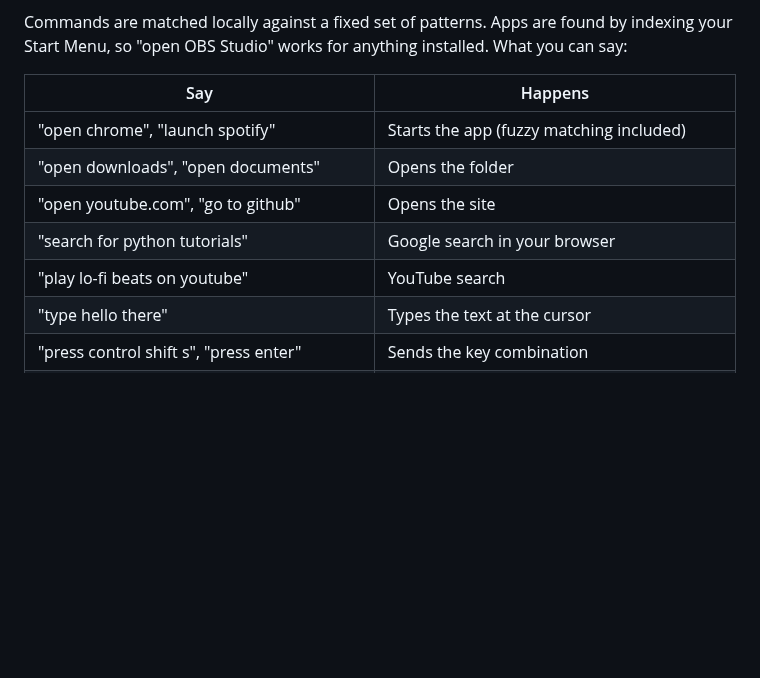
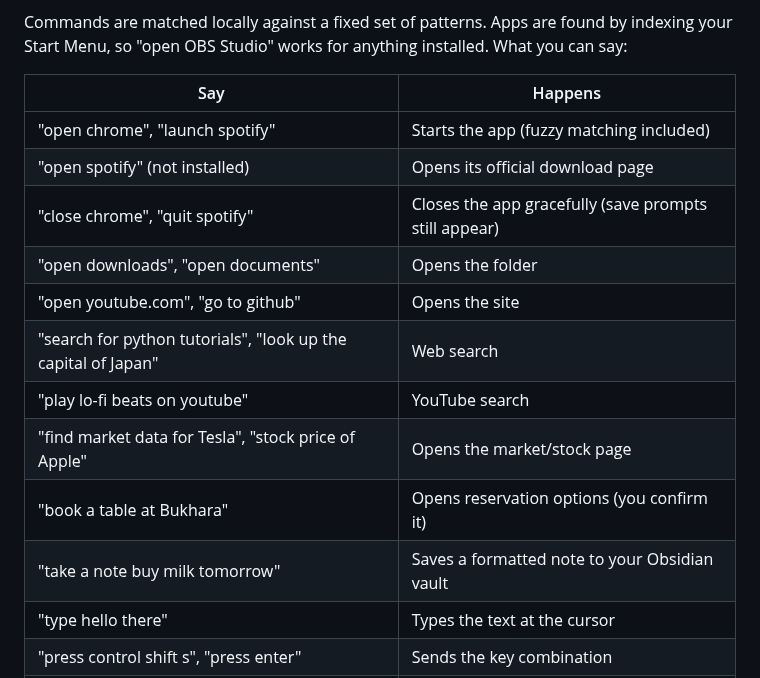
Before and after one commit to ROHITCRAFTSYT/WhispLocal, a Markdown page: README.md, the part around one of its changes. GitHub-like rendering; blank space fills up the shorter version.

```diff
--- a/README.md
+++ b/README.md
@@ -127,10 +127,15 @@ anything installed. What you can say:
 | Say | Happens |
 |---|---|
 | "open chrome", "launch spotify" | Starts the app (fuzzy matching included) |
+| "open spotify" (not installed) | Opens its official download page |
+| "close chrome", "quit spotify" | Closes the app gracefully (save prompts still appear) |
 | "open downloads", "open documents" | Opens the folder |
 | "open youtube.com", "go to github" | Opens the site |
-| "search for python tutorials" | Google search in your browser |
+| "search for python tutorials", "look up the capital of Japan" | Web search |
 | "play lo-fi beats on youtube" | YouTube search |
+| "find market data for Tesla", "stock price of Apple" | Opens the market/stock page |
+| "book a table at Bukhara" | Opens reservation options (you confirm it) |
+| "take a note buy milk tomorrow" | Saves a formatted note to your Obsidian vault |
 | "type hello there" | Types the text at the cursor |
 | "press control shift s", "press enter" | Sends the key combination |
 | "volume up", "mute", "next song", "pause" | Audio and media control |
```
Also changed, not shown: other parts of README.md (+36 -2 lines), CHANGELOG.md (+23 -0 lines), GUARDRAILS.md (added, +49 -0 lines), docs/history.png, docs/pill-done.png, docs/pill-recording.png, docs/pill-transcribing.png, docs/settings.png, docs/waveform.gif, 9 other files.
